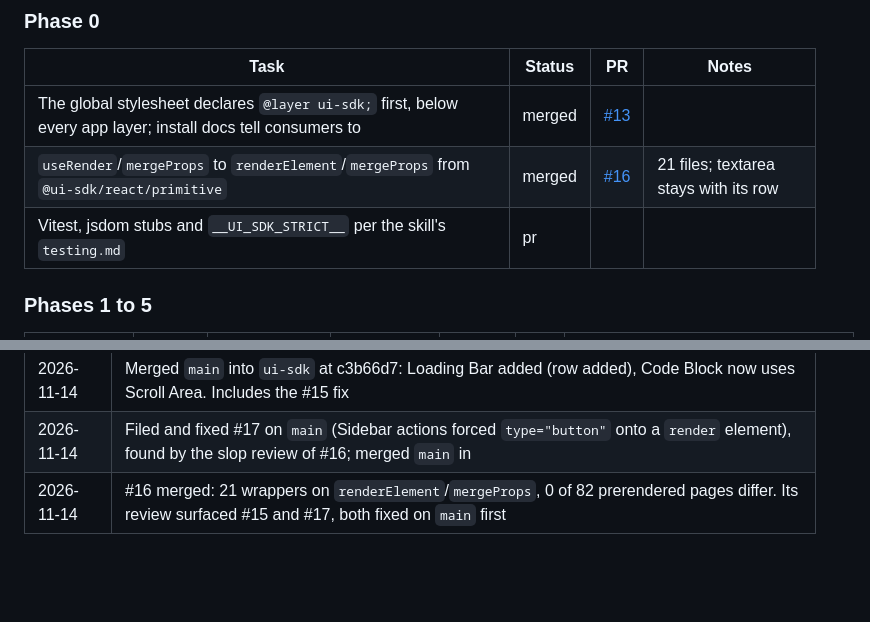
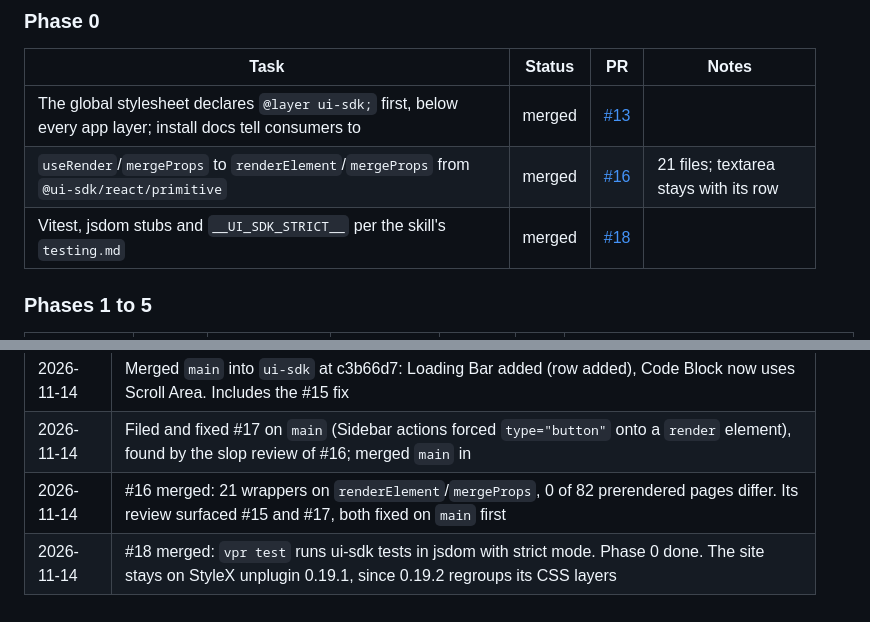
Before and after one commit to aayushbtw/constella, a Markdown page: docs/ui-sdk-migration.md, 2 parts joined by grey strips. Drawn GitHub-style; blank space fills up the shorter version.

Commit message:
docs(ui-sdk): mark phase 0 done

```diff
--- a/docs/ui-sdk-migration.md
+++ b/docs/ui-sdk-migration.md
@@ -75,7 +75,7 @@ Status: `todo`, `doing`, `pr`, `merged`, `blocked`.
 | --- | --- | --- | --- |
 | The global stylesheet declares `@layer ui-sdk;` first, below every app layer; install docs tell consumers to | merged | [#13](https://github.com/aayushbtw/constella/pull/13) |  |
 | `useRender`/`mergeProps` to `renderElement`/`mergeProps` from `@ui-sdk/react/primitive` | merged | [#16](https://github.com/aayushbtw/constella/pull/16) | 21 files; textarea stays with its row |
-| Vitest, jsdom stubs and `__UI_SDK_STRICT__` per the skill's `testing.md` | pr |  |  |
+| Vitest, jsdom stubs and `__UI_SDK_STRICT__` per the skill's `testing.md` | merged | [#18](https://github.com/aayushbtw/constella/pull/18) |  |
 
 ### Phases 1 to 5
 
@@ -162,3 +162,4 @@ Gaps and surprises found while porting, newest first. Move a settled one into AR
 | 2026-11-14 | Merged `main` into `ui-sdk` at c3b66d7: Loading Bar added (row added), Code Block now uses Scroll Area. Includes the #15 fix |
 | 2026-11-14 | Filed and fixed #17 on `main` (Sidebar actions forced `type="button"` onto a `render` element), found by the slop review of #16; merged `main` in |
 | 2026-11-14 | #16 merged: 21 wrappers on `renderElement`/`mergeProps`, 0 of 82 prerendered pages differ. Its review surfaced #15 and #17, both fixed on `main` first |
+| 2026-11-14 | #18 merged: `vpr test` runs ui-sdk tests in jsdom with strict mode. Phase 0 done. The site stays on StyleX unplugin 0.19.1, since 0.19.2 regroups its CSS layers |
```
